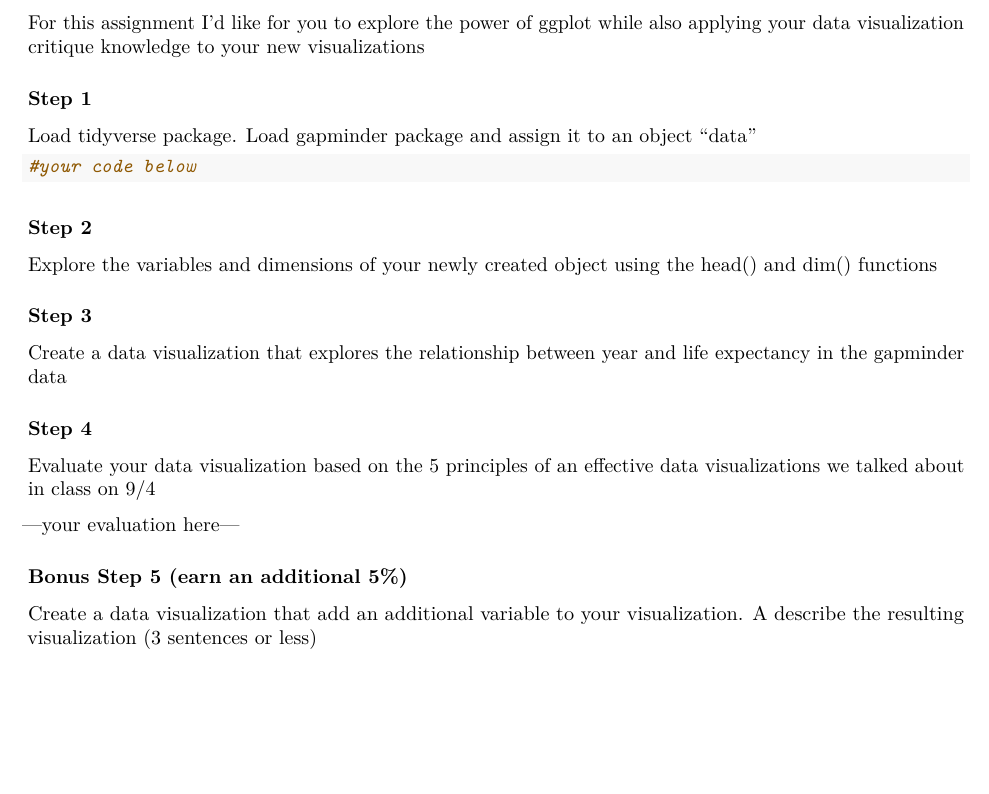
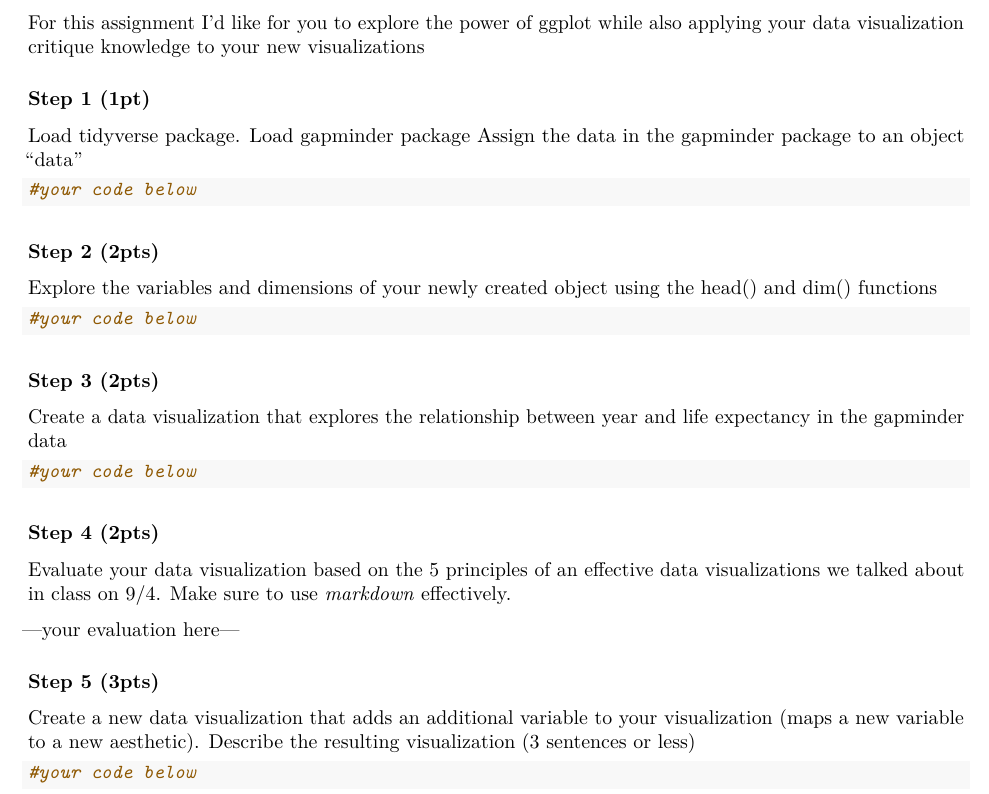
Before and after one commit to lloydabell4/module2, an R Markdown document (Assignment 2.Rmd): part of the page, cut so that both start at the same text, the shorter picture padded with empty space. Rendered offline with R 4.5, knitr and Pandoc, then LaTeX, with nearby package versions.

Commit message:
ready for spdr

````diff
--- a/Assignment 2.Rmd
+++ b/Assignment 2.Rmd
@@ -5,16 +5,18 @@ output: pdf_document
 
 ```{r setup, include=FALSE}
 knitr::opts_chunk$set(echo = TRUE)
+
 ```
 
 ## Assignment 2
 
 For this assignment I'd like for you to explore the power of ggplot while also applying your data visualization critique knowledge to your new visualizations
 
-### Step 1
+### Step 1 (1pt)
 
 Load tidyverse package.
-Load gapminder package and assign it to an object "data"
+Load gapminder package
+Assign the data in the gapminder package to an object "data"
 
 ```{r data}
 #your code below
@@ -22,35 +24,35 @@ Load gapminder package and assign it to an object "data"
 
 ```
 
-### Step 2
+### Step 2 (2pts)
 
 Explore the variables and dimensions of your newly created object using the head() and dim() functions
 
-```{r get to know your data, echo=FALSE}
+```{r get to know your data}
 #your code below
 
 
 ```
 
-### Step 3
+### Step 3 (2pts)
 
 Create a data visualization that explores the relationship between year and life expectancy in the gapminder data
 
-```{r data visualization, echo=FALSE}
+```{r data visualization}
 #your code below
 
 
 ```
 
-### Step 4
-Evaluate your data visualization based on the 5 principles of an effective data visualizations we talked about in class on 9/4
+### Step 4 (2pts)
+Evaluate your data visualization based on the 5 principles of an effective data visualizations we talked about in class on 9/4. Make sure to use *markdown* effectively.
 
 ---your evaluation here---
 
-### Bonus Step 5 (earn an additional 5%)
-Create a data visualization that add an additional variable to your visualization. A describe the resulting visualization (3 sentences or less)
+### Step 5 (3pts)
+Create a new data visualization that adds an additional variable to your visualization (maps a new variable to a new aesthetic). Describe the resulting visualization (3 sentences or less)
 
-```{r data visualization_bonus, echo=FALSE}
+```{r data visualization number 2}
 #your code below
 
 
````
